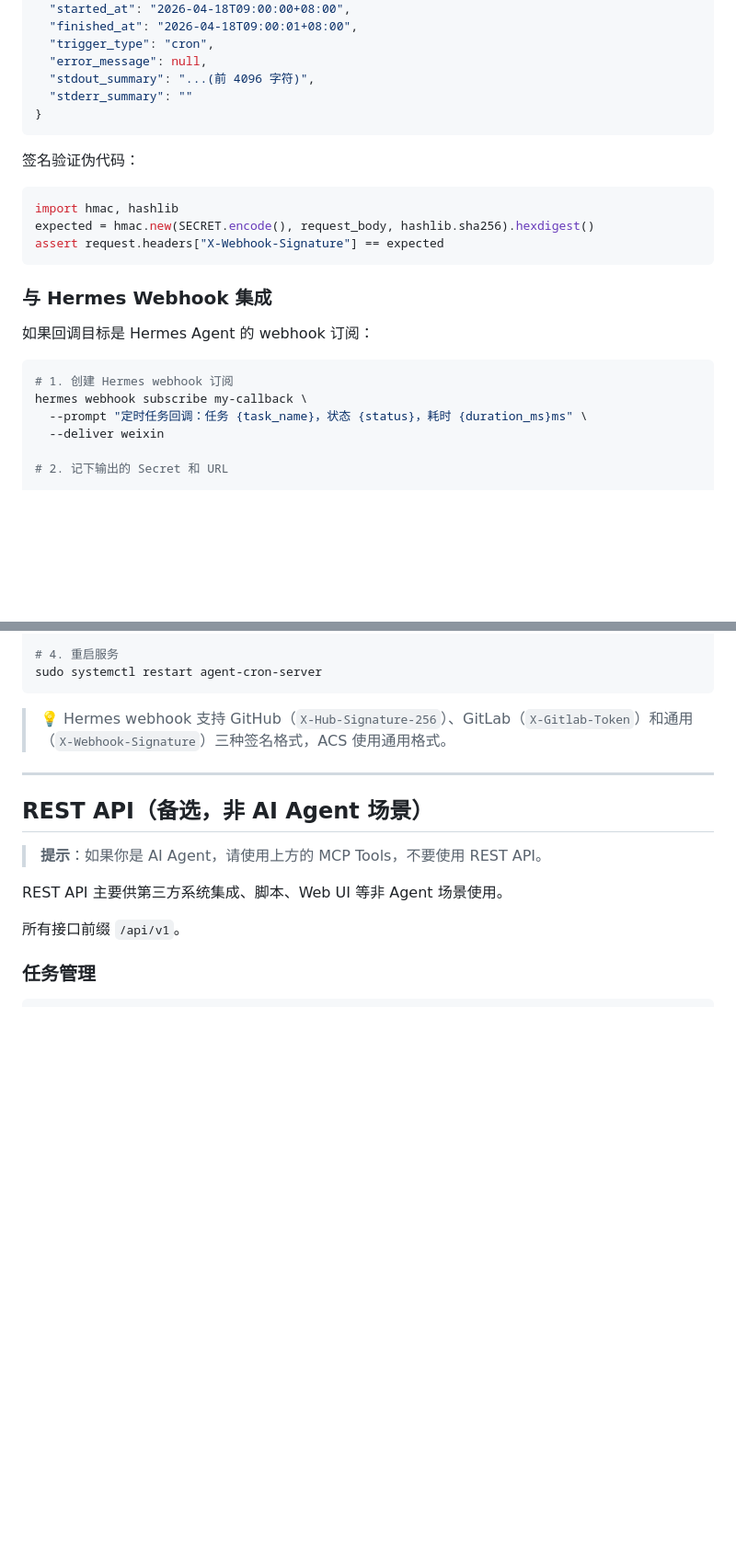
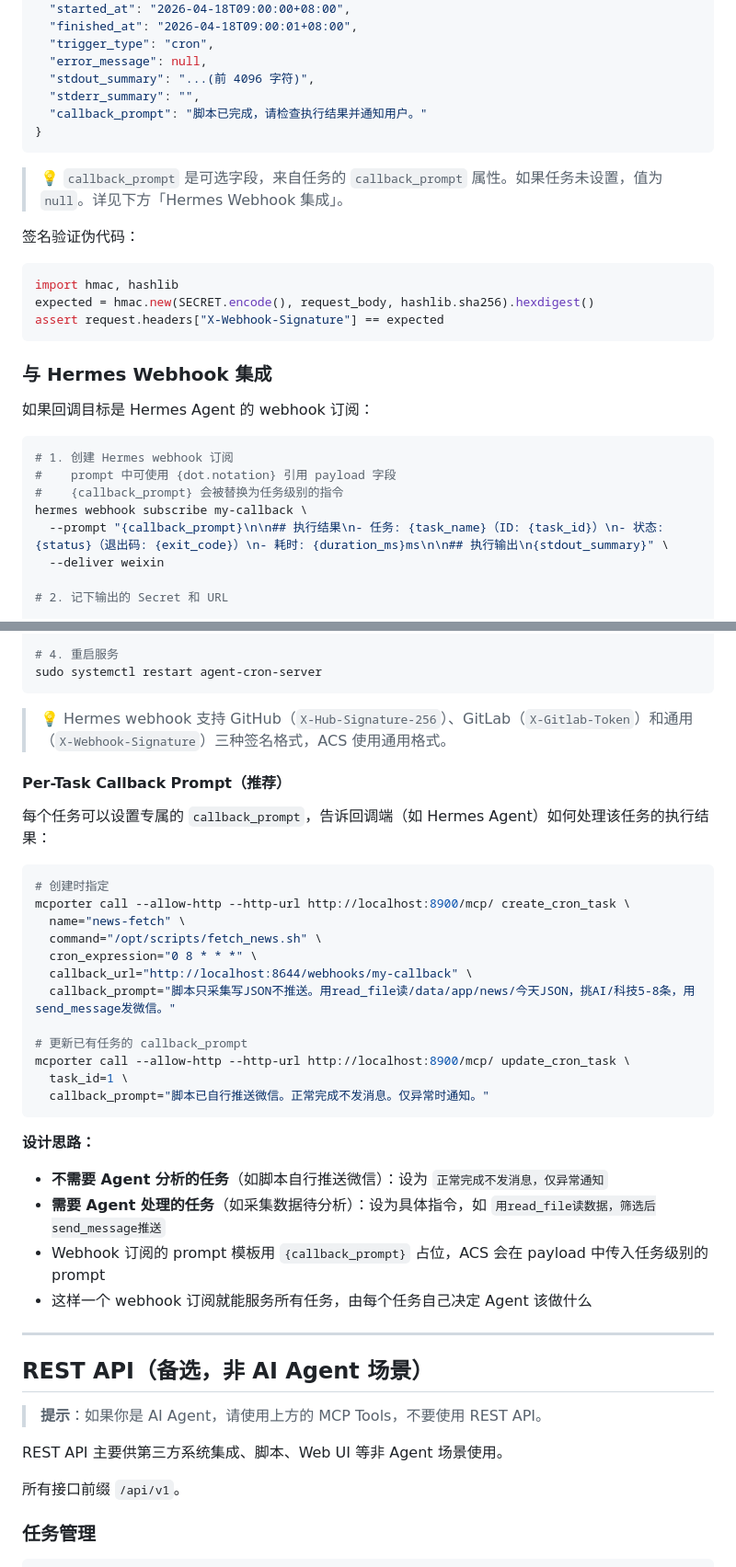
Before and after one commit to DeanWanghewei/agent-cron-server, a Markdown page: README.md, 2 parts joined by grey strips. Shown at 92% size. GitHub-like rendering; blank space fills up the shorter version.

Commit message:
docs: update callback_prompt in README — per-task prompt pattern

````diff
--- a/README.md
+++ b/README.md
@@ -312,9 +312,12 @@ ACS_CALLBACK_SECRET=your-hmac-secret-here
   "trigger_type": "cron",
   "error_message": null,
   "stdout_summary": "...(前 4096 字符)",
-  "stderr_summary": ""
+  "stderr_summary": "",
+  "callback_prompt": "脚本已完成，请检查执行结果并通知用户。"
 }
 ```
+
+> 💡 `callback_prompt` 是可选字段，来自任务的 `callback_prompt` 属性。如果任务未设置，值为 `null`。详见下方「Hermes Webhook 集成」。
 
 签名验证伪代码：
 
@@ -330,8 +333,10 @@ assert request.headers["X-Webhook-Signature"] == expected
 
 ```bash
 # 1. 创建 Hermes webhook 订阅
+#    prompt 中可使用 {dot.notation} 引用 payload 字段
+#    {callback_prompt} 会被替换为任务级别的指令
 hermes webhook subscribe my-callback \
-  --prompt "定时任务回调：任务 {task_name}，状态 {status}，耗时 {duration_ms}ms" \
+  --prompt "{callback_prompt}\n\n## 执行结果\n- 任务: {task_name}（ID: {task_id}）\n- 状态: {status}（退出码: {exit_code}）\n- 耗时: {duration_ms}ms\n\n## 执行输出\n{stdout_summary}" \
   --deliver weixin
 
 # 2. 记下输出的 Secret 和 URL
@@ -344,6 +349,32 @@ sudo systemctl restart agent-cron-server
 ```
 
 > 💡 Hermes webhook 支持 GitHub（`X-Hub-Signature-256`）、GitLab（`X-Gitlab-Token`）和通用（`X-Webhook-Signature`）三种签名格式，ACS 使用通用格式。
+
+#### Per-Task Callback Prompt（推荐）
+
+每个任务可以设置专属的 `callback_prompt`，告诉回调端（如 Hermes Agent）如何处理该任务的执行结果：
+
+```bash
+# 创建时指定
+mcporter call --allow-http --http-url http://localhost:8900/mcp/ create_cron_task \
+  name="news-fetch" \
+  command="/opt/scripts/fetch_news.sh" \
+  cron_expression="0 8 * * *" \
+  callback_url="http://localhost:8644/webhooks/my-callback" \
+  callback_prompt="脚本只采集写JSON不推送。用read_file读/data/app/news/今天JSON，挑AI/科技5-8条，用send_message发微信。"
+
+# 更新已有任务的 callback_prompt
+mcporter call --allow-http --http-url http://localhost:8900/mcp/ update_cron_task \
+  task_id=1 \
+  callback_prompt="脚本已自行推送微信。正常完成不发消息。仅异常时通知。"
+```
+
+**设计思路：**
+
+- **不需要 Agent 分析的任务**（如脚本自行推送微信）：设为 `正常完成不发消息，仅异常通知`
+- **需要 Agent 处理的任务**（如采集数据待分析）：设为具体指令，如 `用read_file读数据，筛选后send_message推送`
+- Webhook 订阅的 prompt 模板用 `{callback_prompt}` 占位，ACS 会在 payload 中传入任务级别的 prompt
+- 这样一个 webhook 订阅就能服务所有任务，由每个任务自己决定 Agent 该做什么
 
 ---
 
````
Also changed, not shown: other parts of README.md (+1 -1 lines).
